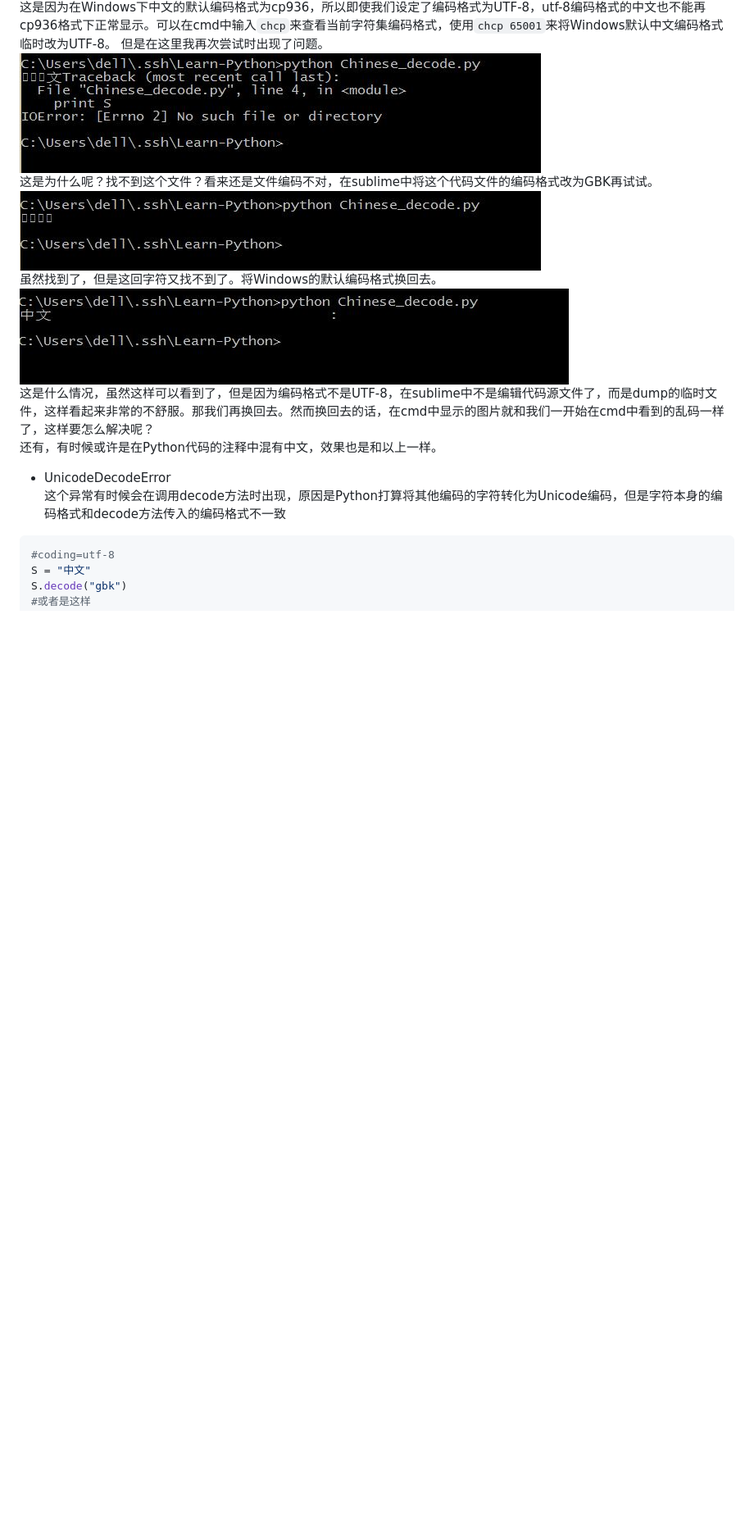
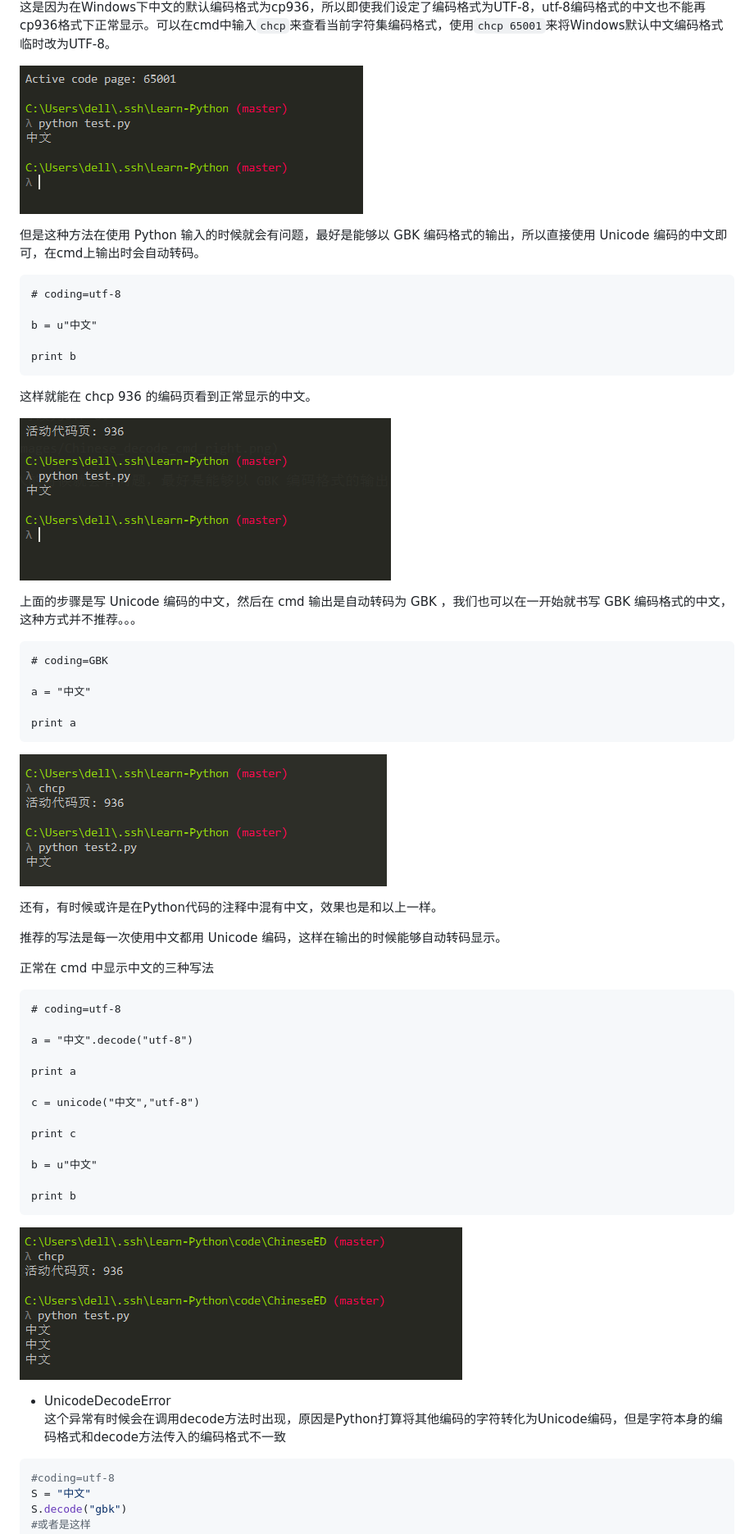
Before and after one commit to windard/Learn-Python, a Markdown page: README.md, the part around one of its changes. Shown at 82% size. GitHub-like rendering; pictures changed too: images/Chinese_decode_cmd_right.png (added), images/Chinese_decode_cmd_right_GBK.png (added), images/Chinese_decode_cmd_right_unicode.png (added); blank space fills up the shorter version.

Commit message:
add chinese decode

````diff
--- a/README.md
+++ b/README.md
@@ -64,12 +70,57 @@ print S
 这是因为在Windows下中文的默认编码格式为cp936，所以即使我们设定了编码格式为UTF-8，utf-8编码格式的中文也不能再cp936格式下正常显示。可以在cmd中输入`chcp`来查看当前字符集编码格式，使用`chcp 65001`来将Windows默认中文编码格式临时改为UTF-8。
-但是在这里我再次尝试时出现了问题。
-![Chinese_decode_3.jpg](images/Chinese_decode_3.jpg) <br>
-这是为什么呢？找不到这个文件？看来还是文件编码不对，在sublime中将这个代码文件的编码格式改为GBK再试试。
-![Chinese_decode_4.jpg](images/Chinese_decode_4.jpg) <br>
-虽然找到了，但是这回字符又找不到了。将Windows的默认编码格式换回去。
-![Chinese_decode_5.jpg](images/Chinese_decode_5.jpg) <br>
-这是什么情况，虽然这样可以看到了，但是因为编码格式不是UTF-8，在sublime中不是编辑代码源文件了，而是dump的临时文件，这样看起来非常的不舒服。那我们再换回去。然而换回去的话，在cmd中显示的图片就和我们一开始在cmd中看到的乱码一样了，这样要怎么解决呢？
+
+![Chinese_decode_cmd_right](images/Chinese_decode_cmd_right.png)
+
+但是这种方法在使用 Python 输入的时候就会有问题，最好是能够以 GBK 编码格式的输出，所以直接使用 Unicode 编码的中文即可，在cmd上输出时会自动转码。
+
+```
+# coding=utf-8
+
+b = u"中文"
+
+print b
+```
+
+这样就能在 chcp 936 的编码页看到正常显示的中文。
+
+![Chinese_decode_cmd_right_unicode](images/Chinese_decode_cmd_right_unicode.png)
+
+上面的步骤是写 Unicode 编码的中文，然后在 cmd 输出是自动转码为 GBK ，我们也可以在一开始就书写 GBK 编码格式的中文，这种方式并不推荐。。。
+
+```
+# coding=GBK
+
+a = "中文"
+
+print a
+```
+
+![Chinese_decode_cmd_right_GBK](images/Chinese_decode_cmd_right_GBK.png)
+
 还有，有时候或许是在Python代码的注释中混有中文，效果也是和以上一样。
+
+推荐的写法是每一次使用中文都用 Unicode 编码，这样在输出的时候能够自动转码显示。
+
+正常在 cmd 中显示中文的三种写法
+
+```
+# coding=utf-8
+
+a = "中文".decode("utf-8")
+
+print a
+
+c = unicode("中文","utf-8")
+
+print c
+
+b = u"中文"
+
+print b
+```
+
+![Chinese_decode_right](images/Chinese_decode_right.png)
+
 - UnicodeDecodeError
 这个异常有时候会在调用decode方法时出现，原因是Python打算将其他编码的字符转化为Unicode编码，但是字符本身的编码格式和decode方法传入的编码格式不一致
 ```python
````
Also changed, not shown: other parts of README.md (+19 -10 lines), images/Chinese_decode_cmd_wrong.png (added), 3 other files.
